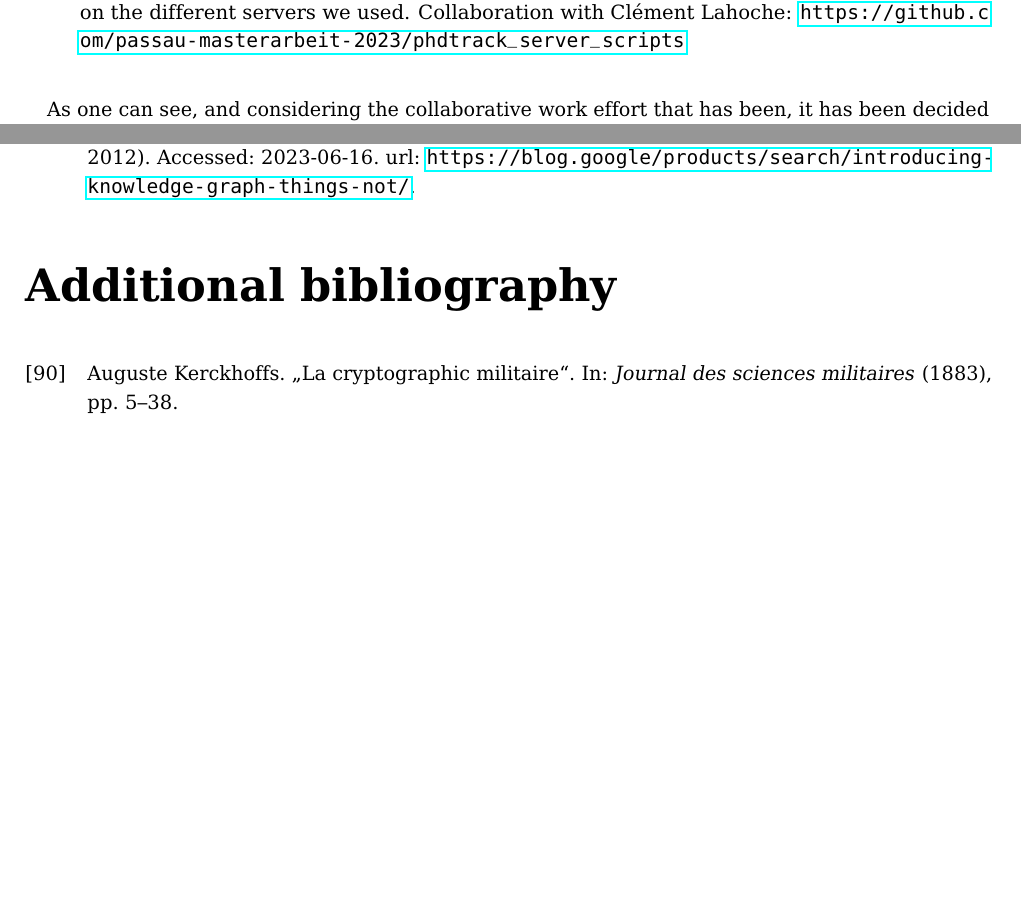
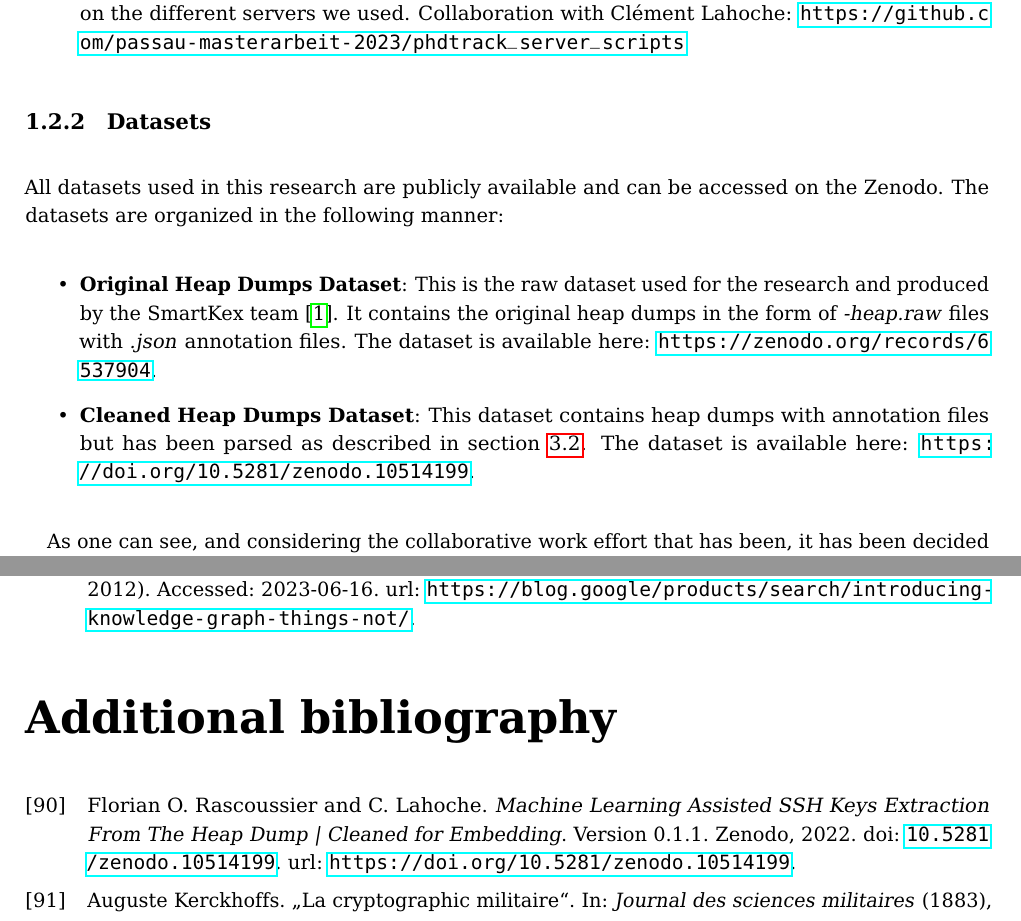
Before and after one commit to 0nyr/masterarbeit_report, a LaTeX thesis (report/main.tex, which reads report/biblio.bib, report/tex/chapters/introduction.tex): two parts of pages 17 and 148 of 150, joined at a grey line, cut so that both start at the same text, the shorter picture padded with empty space. Compiled offline with pdfLaTeX.

Commit message:
Added cleaned dataset link.

```diff
--- a/report/biblio.bib
+++ b/report/biblio.bib
@@ -17,3 +17,9 @@
   language={en},
   note={Available online},
   urldate={2023-11-01}
+}
+
+@dataset{CleanedZenodoDataset2022,
+  author       = {Rascoussier, Florian O. and Lahoche, C.},
+  title        = {{Machine Learning Assisted SSH Keys Extraction From The Heap Dump | Cleaned for Embedding}},
+  version      = {0.1.1},
--- a/report/tex/chapters/introduction.tex
+++ b/report/tex/chapters/introduction.tex
@@ -80,6 +80,15 @@ To ensure the highest level of reproducibility and accessibility, this thesis in
 		\url{https://github.com/passau-masterarbeit-2023/phdtrack_server_scripts}
 	\end{itemize}
 
+	\subsection{Datasets}
+
+	All datasets used in this research are publicly available and can be accessed on the Zenodo. The datasets are organized in the following manner:
+
+	\begin{itemize}
+		\item \textbf{Original Heap Dumps Dataset}: This is the raw dataset used for the research and produced by the SmartKex team \cite{SSHkex22}. It contains the original heap dumps in the form of \textit{-heap.raw} files with \textit{.json} annotation files. The dataset is available here: \url{https://zenodo.org/records/6537904}.
+		\item \textbf{Cleaned Heap Dumps Dataset}: This dataset contains heap dumps with annotation files but has been parsed as described in section \ref{sec:background:kex:dataset}. The dataset is available here: \url{https://doi.org/10.5281/zenodo.10514199}.
+	\end{itemize}
+
 	As one can see, and considering the collaborative work effort that has been, it has been decided to regroup all repositories related to the OpenSSH heap dump exploration in a single GitHub organization, \textit{passau-masterarbeit-2023} \url{https://github.com/passau-masterarbeit-2023}.
 
 	\section{Structure of the Thesis}
```
Also changed, not shown: report/biblio.bib (4 more changed lines).
